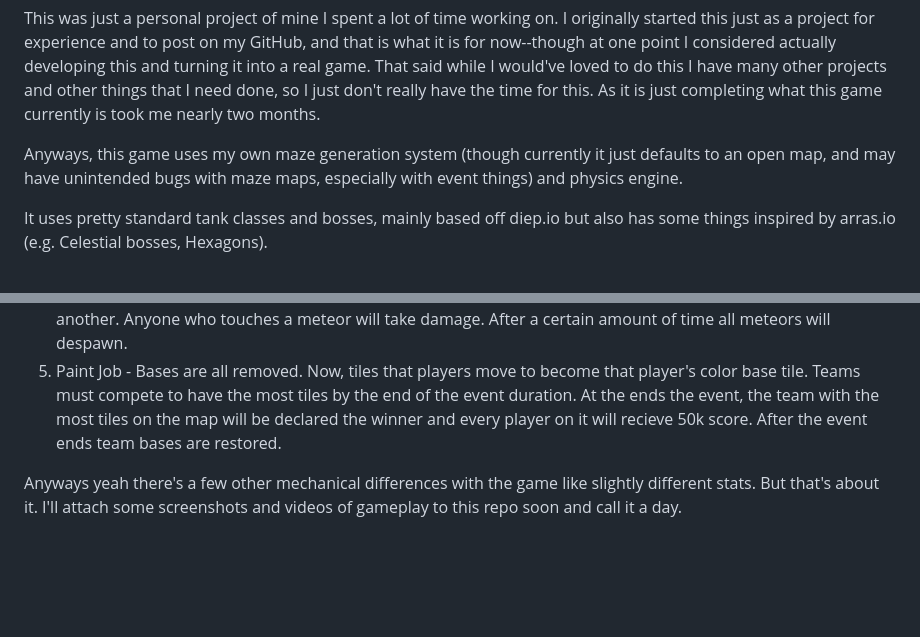
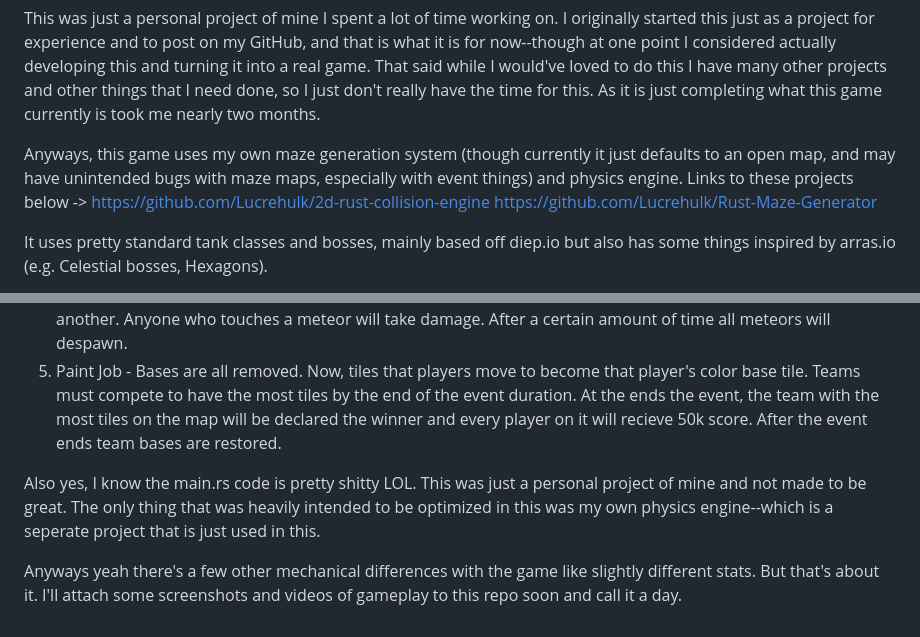
Before and after one commit to Lucrehulk/lucre.io, a Markdown page: README.md, 2 parts joined by grey strips. Drawn GitHub-style; blank space fills up the shorter version.

```diff
--- a/README.md
+++ b/README.md
@@ -5,6 +5,9 @@ A fun little io game inspired by the tank io game genre (i.e. Diep.io and Arras.
 This was just a personal project of mine I spent a lot of time working on. I originally started this just as a project for experience and to post on my GitHub, and that is what it is for now--though at one point I considered actually developing this and turning it into a real game. That said while I would've loved to do this I have many other projects and other things that I need done, so I just don't really have the time for this. As it is just completing what this game currently is took me nearly two months.
 
 Anyways, this game uses my own maze generation system (though currently it just defaults to an open map, and may have unintended bugs with maze maps, especially with event things) and physics engine.
+Links to these projects below ->
+https://github.com/Lucrehulk/2d-rust-collision-engine
+https://github.com/Lucrehulk/Rust-Maze-Generator
 
 It uses pretty standard tank classes and bosses, mainly based off diep.io but also has some things inspired by arras.io (e.g. Celestial bosses, Hexagons).
 
@@ -19,4 +22,6 @@ The game features an event system, which includes fun little minigames and event
 4. Meteor Shower - Meteor entities will spawn--entities that will roam around the map in a straight and constant direction. They have an insanely high mass and can pretty much only be redirected by walls or hitting one another. Anyone who touches a meteor will take damage. After a certain amount of time all meteors will despawn.
 5. Paint Job - Bases are all removed. Now, tiles that players move to become that player's color base tile. Teams must compete to have the most tiles by the end of the event duration. At the ends the event, the team with the most tiles on the map will be declared the winner and every player on it will recieve 50k score. After the event ends team bases are restored.
 
+Also yes, I know the main.rs code is pretty shitty LOL. This was just a personal project of mine and not made to be great. The only thing that was heavily intended to be optimized in this was my own physics engine--which is a seperate project that is just used in this.
+
 Anyways yeah there's a few other mechanical differences with the game like slightly different stats. But that's about it. I'll attach some screenshots and videos of gameplay to this repo soon and call it a day.
```
